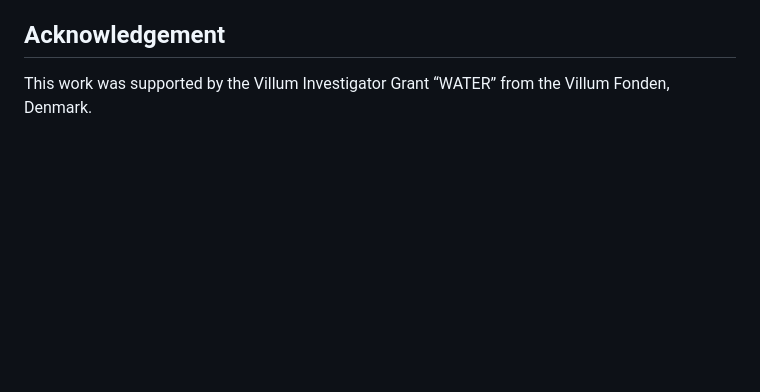
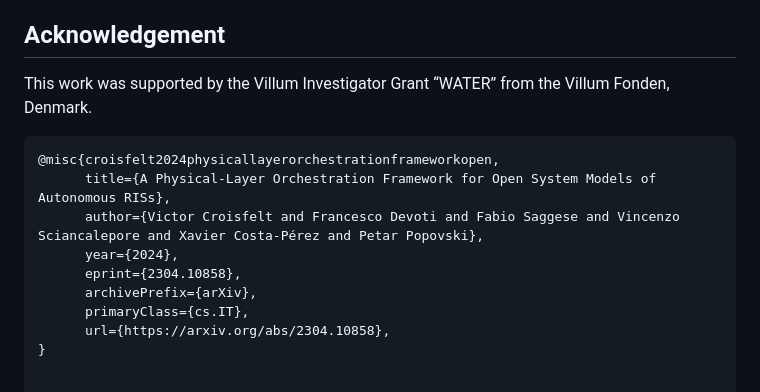
Before and after one commit to victorcroisfelt/self-configuring-orchestration, a Markdown page: README.md, the part around the change. GitHub-like rendering; blank space fills up the shorter version.

````diff
--- a/README.md
+++ b/README.md
@@ -26,3 +26,14 @@ This code is subject to the MIT license. If you use any part of this repository
 
 ## Acknowledgement
 This work was supported by the Villum Investigator Grant “WATER” from the Villum Fonden, Denmark.
+
+```bibtex
+@misc{croisfelt2024physicallayerorchestrationframeworkopen,
+      title={A Physical-Layer Orchestration Framework for Open System Models of Autonomous RISs},
+      author={Victor Croisfelt and Francesco Devoti and Fabio Saggese and Vincenzo Sciancalepore and Xavier Costa-Pérez and Petar Popovski},
+      year={2024},
+      eprint={2304.10858},
+      archivePrefix={arXiv},
+      primaryClass={cs.IT},
+      url={https://arxiv.org/abs/2304.10858},
+}
````
